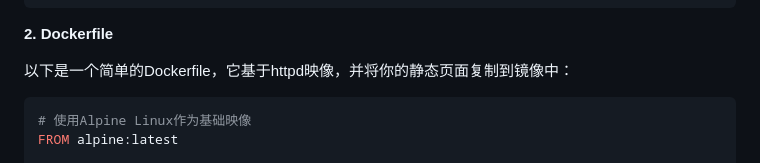
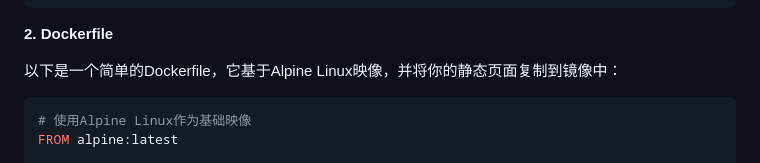
Before and after one commit to cloudzun/cicdlab, a Markdown page: README.md, the part around the change. Rendered like a GitHub page.

````diff
--- a/README.md
+++ b/README.md
@@ -56,7 +56,7 @@
 
 **2. Dockerfile**
 
-以下是一个简单的Dockerfile，它基于httpd映像，并将你的静态页面复制到镜像中：
+以下是一个简单的Dockerfile，它基于Alpine Linux映像，并将你的静态页面复制到镜像中：
 
 ```dockerfile
 # 使用Alpine Linux作为基础映像
````
